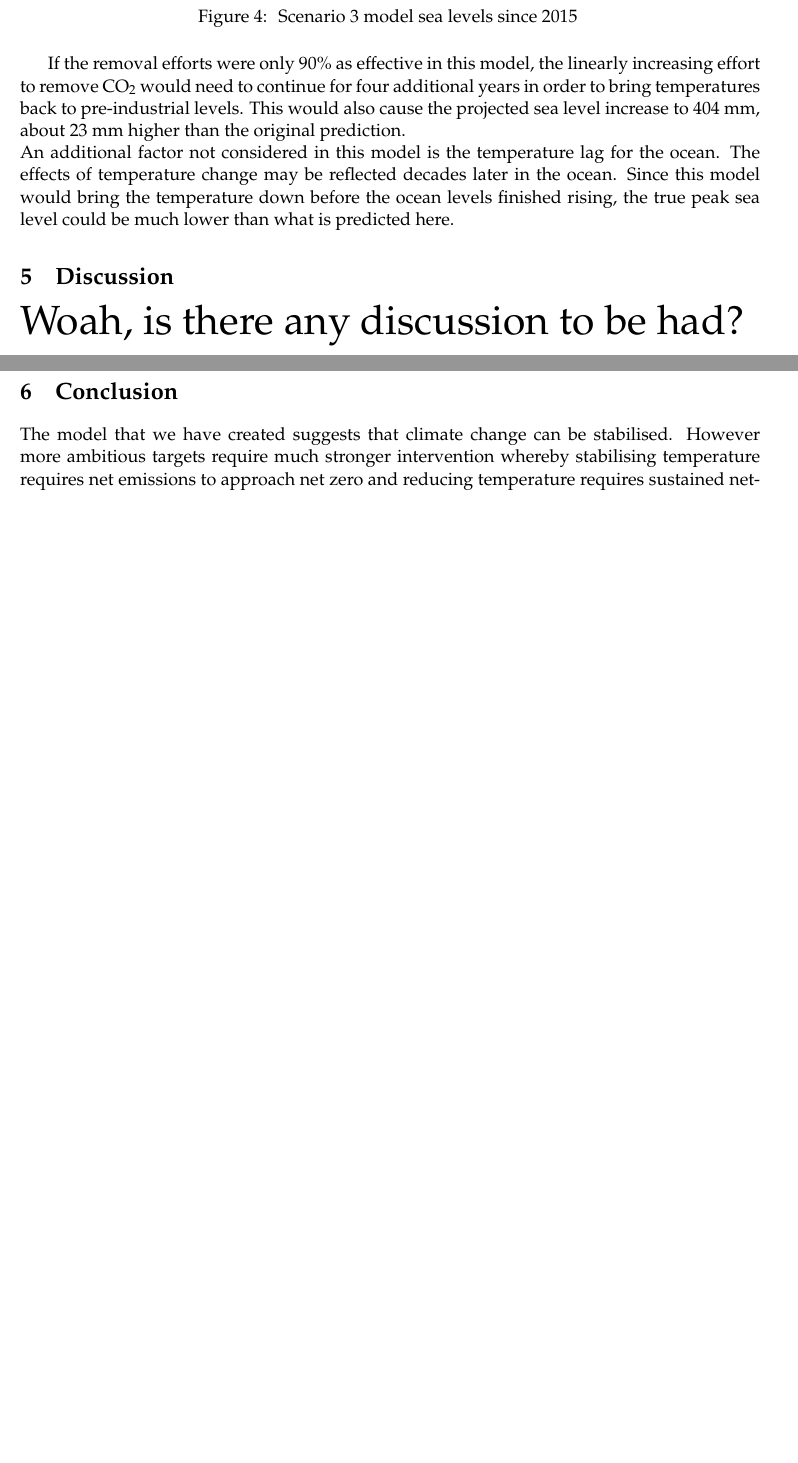
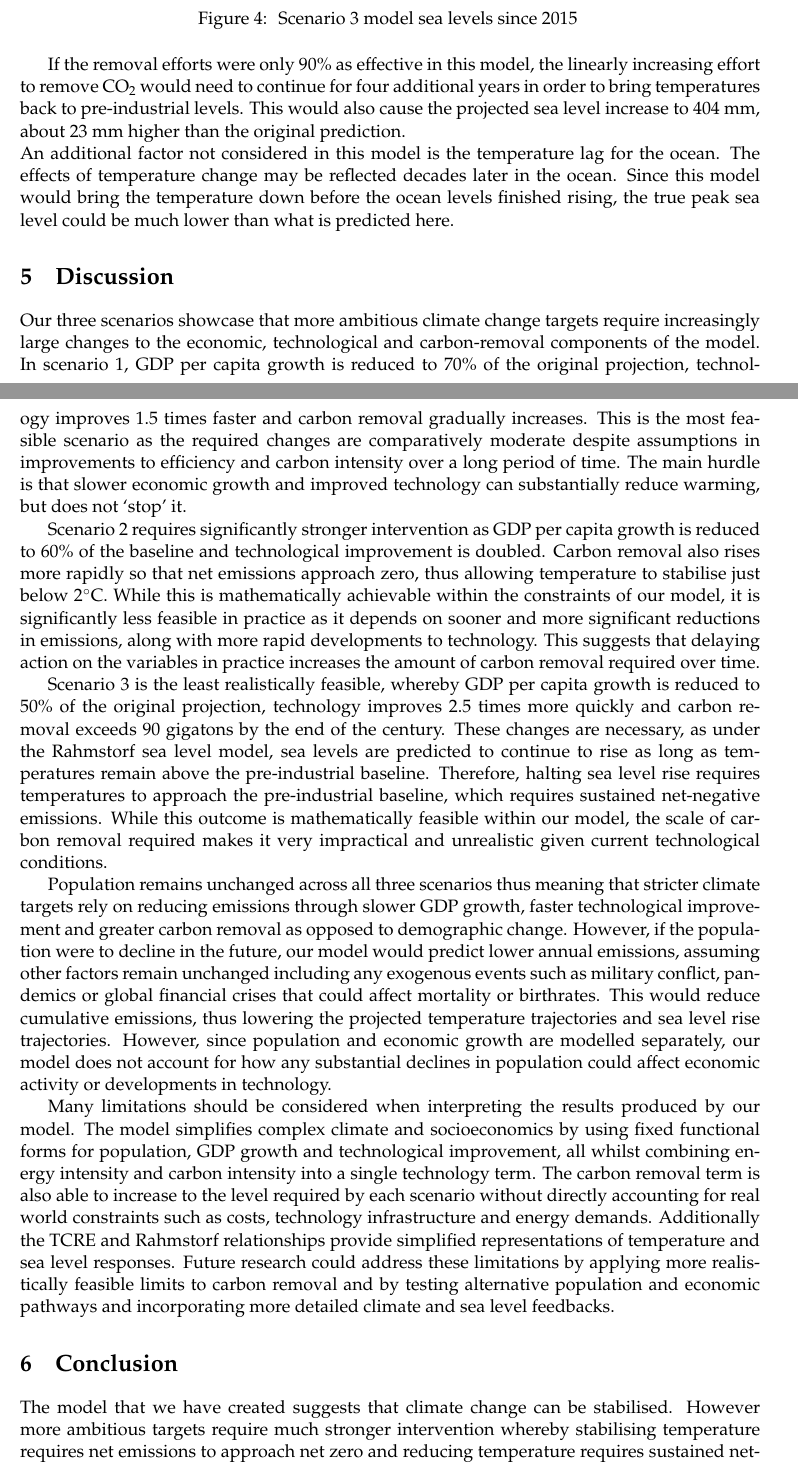
Before and after one commit to vedangpurohit21/modelling3041, a LaTeX paper (tex/report.tex): two parts of pages 10 and 11 of 15 before the commit and two parts of pages 9 and 10 of 15 after it, joined at a grey line, cut so that both start at the same text, the shorter picture padded with empty space. Compiled offline with pdfLaTeX.

Commit message:
ADDED: Discussion to typeset

```diff
--- a/tex/report.tex
+++ b/tex/report.tex
@@ -8,6 +8,7 @@
 \usepackage{amssymb}
 \usepackage{enumitem}
 \usepackage{gensymb}
+\usepackage{url}
 \usepackage{xcolor}
 \usepackage[T1]{fontenc}
 \usepackage[utf8]{inputenc}
@@ -22,7 +23,7 @@
     url=false,
     doi=true
 ]{biblatex}
-\usepackage{url}
+
 \addbibresource{sources.bib}
 
 \usepackage{lmodern}
@@ -457,9 +459,50 @@ the true peak sea level could be much lower than what is predicted here.
 
 \section{Discussion}
 
-{
-	\Huge Woah, is there any discussion to be had?
-}
+Our three scenarios showcase that more ambitious climate change targets require increasingly large changes to the economic,
+technological and carbon-removal components of the model.
+In scenario 1, GDP per capita growth is reduced to 70\% of the original projection,
+technology improves 1.5 times faster and carbon removal gradually increases.
+This is the most feasible scenario as the required changes are comparatively moderate
+despite assumptions in improvements to efficiency and carbon intensity over a long period of time.
+The main hurdle is that slower economic growth and improved technology can substantially reduce warming, but does not `stop' it.
+
+Scenario 2 requires significantly stronger intervention as GDP per capita growth is reduced to 60\% of the baseline
+and technological improvement is doubled.
+Carbon removal also rises more rapidly so that net emissions approach zero,
+thus allowing temperature to stabilise just below 2\degree{C}.
+While this is mathematically achievable within the constraints of our model,
+it is significantly less feasible in practice as it depends on sooner and more significant reductions in emissions,
+along with more rapid developments to technology.
+This suggests that delaying action on the variables in practice increases the amount of carbon removal required over time.
+
+Scenario 3 is the least realistically feasible,
+whereby GDP per capita growth is reduced to 50\% of the original projection,
+technology improves 2.5 times more quickly and carbon removal exceeds 90 gigatons by the end of the century.
+These changes are necessary, as under the \citeauthor{rahmstorf_2007} sea level model,
+sea levels are predicted to continue to rise as long as temperatures remain above the pre-industrial baseline.
+Therefore, halting sea level rise requires temperatures to approach the pre-industrial baseline,
+which requires sustained net-negative emissions.
+While this outcome is mathematically feasible within our model,
+the scale of carbon removal required makes it very impractical and unrealistic given current technological conditions.
+
+Population remains unchanged across all three scenarios thus meaning that stricter climate targets rely on reducing emissions
+through slower GDP growth, faster technological improvement and greater carbon removal as opposed to demographic change.
+However, if the population were to decline in the future, our model would predict lower annual emissions,
+assuming other factors remain unchanged including any exogenous events such as military conflict, pandemics or global financial crises
+that could affect mortality or birthrates.
+This would reduce cumulative emissions, thus lowering the projected temperature trajectories and sea level rise trajectories.
+However, since population and economic growth are modelled separately,
+our model does not account for how any substantial declines in population could affect economic activity or developments in technology.
+
+Many limitations should be considered when interpreting the results produced by our model.
+The model simplifies complex climate and socioeconomics by using fixed functional forms for population,
+GDP growth and technological improvement, all whilst combining energy intensity and carbon intensity into a single technology term.
+The carbon removal term is also able to increase to the level required by each scenario without directly accounting
+for real world constraints such as costs, technology infrastructure and energy demands.
+Additionally the TCRE and \citeauthor{rahmstorf_2007} relationships provide simplified representations of temperature and sea level responses.
+Future research could address these limitations by applying more realistically feasible limits to carbon removal
+and by testing alternative population and economic pathways and incorporating more detailed climate and sea level feedbacks.
 
 
 \section{Conclusion}
```
Also changed, not shown: tex/sources.bib (+2 -2 lines), tex/report.pdf, tex/report.tex (10 more changed lines).
